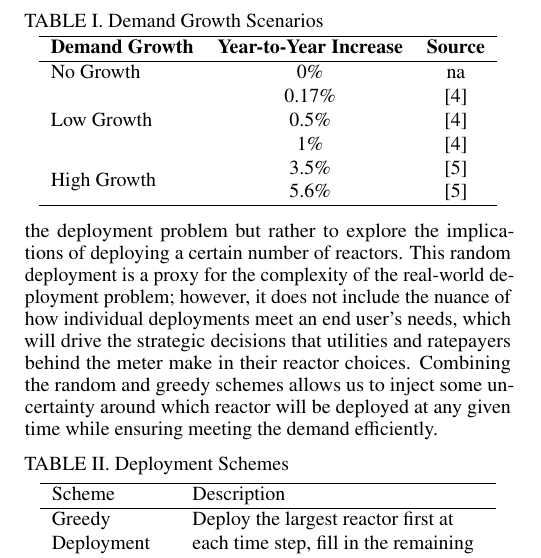
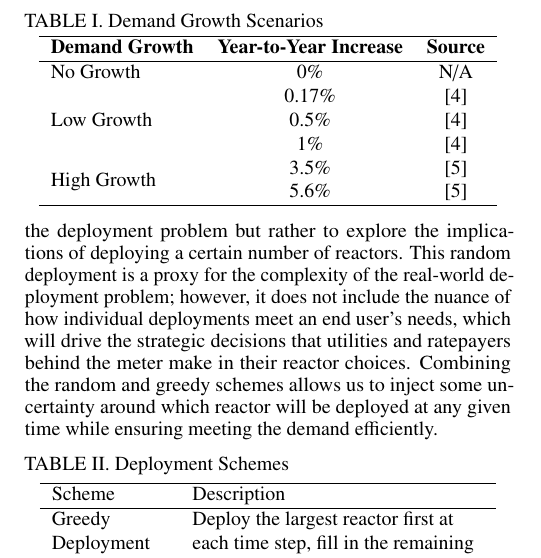
Before and after one commit to arfc/2025-ryan-twofcs, a LaTeX document (abstract/nryan_twofcs_abstract.tex): part of one column of page 1 of 2, cut so that both start at the same text. Compiled offline with pdfLaTeX.

Commit message:
address @katyhuff feedback on table n/a

```diff
--- a/abstract/nryan_twofcs_abstract.tex
+++ b/abstract/nryan_twofcs_abstract.tex
@@ -82,7 +82,7 @@ We will deploy reactors to meet energy demands drawn from \gls{eia} and \gls{doe
       \hline
       \textbf{Demand Growth} & \textbf{Year-to-Year Increase} & \textbf{Source}\\
       \hline
-      No Growth & 0\% & na\\
+      No Growth & 0\% & N/A\\
       \multirow{3}{*}{Low Growth} & 0.17\% & \cite{eia_aeo_2023}\\
        & 0.5\% & \cite{eia_aeo_2023}\\
        & 1\% & \cite{eia_aeo_2023}\\
```
Also changed, not shown: abstract/nryan_twofcs_abstract.pdf.
